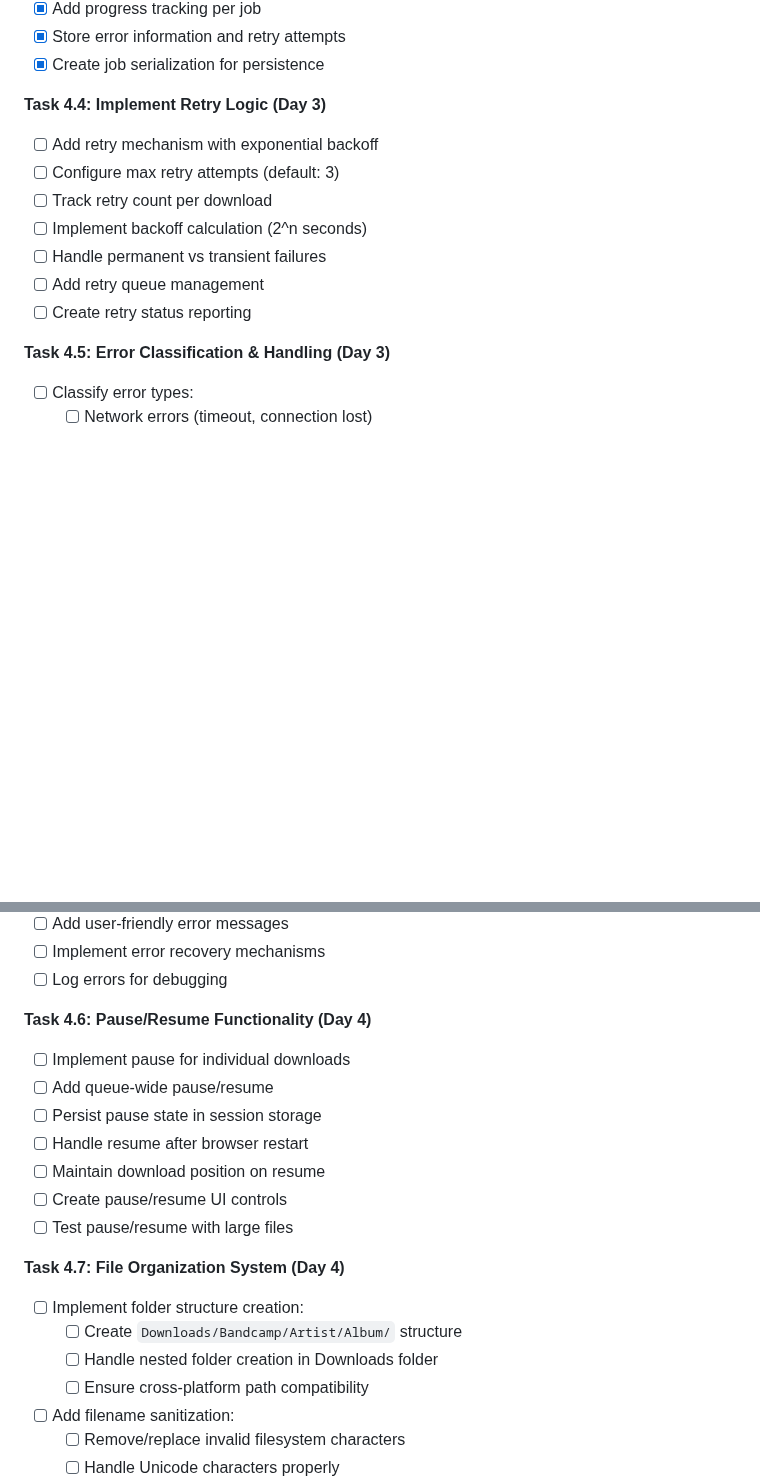
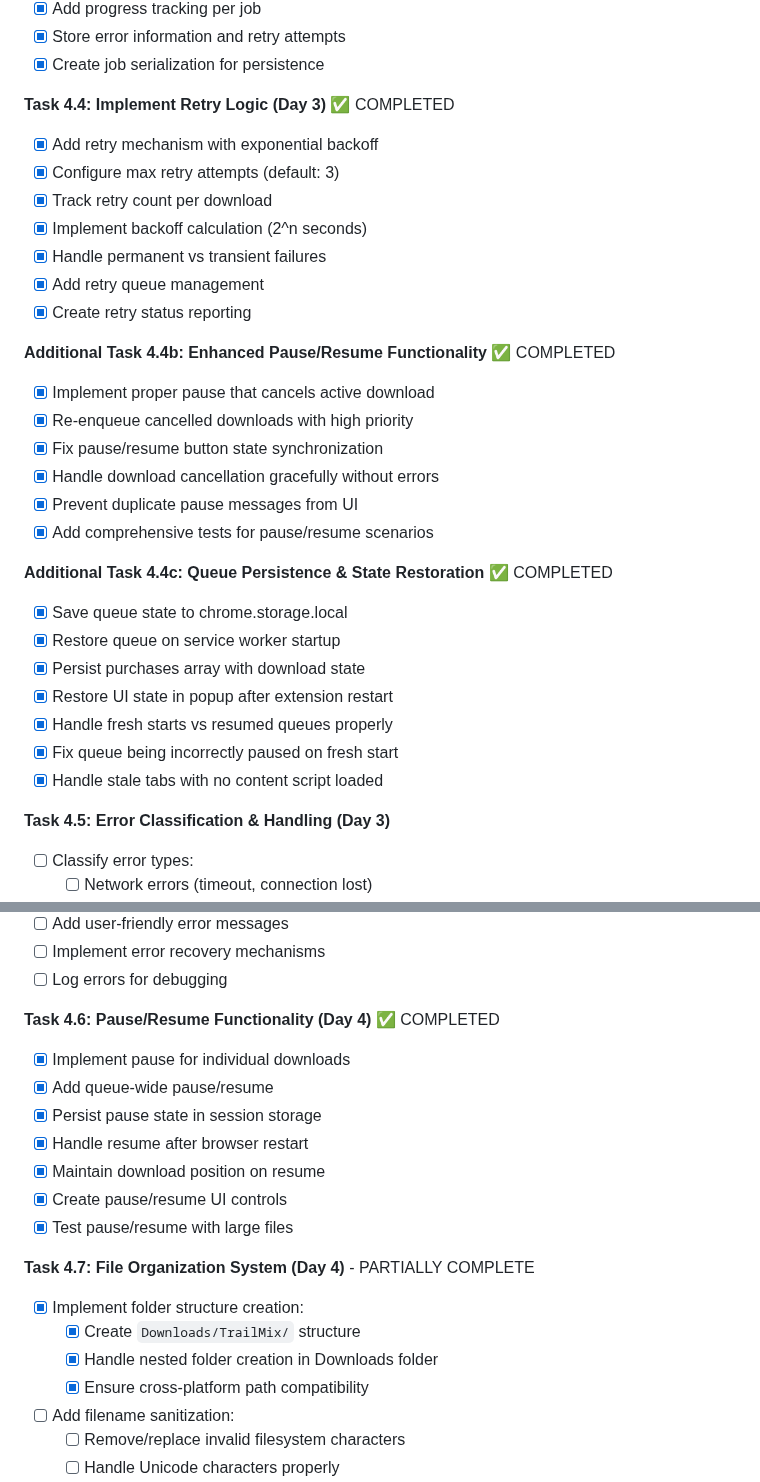
Before and after one commit to xdjs/TrailMix, a Markdown page: plans/implementation_plan.md, 2 parts joined by grey strips. Drawn GitHub-style; blank space fills up the shorter version.

```diff
--- a/plans/implementation_plan.md
+++ b/plans/implementation_plan.md
@@ -615,14 +539,31 @@ Additional outcome:
 - [x] Store error information and retry attempts
 - [x] Create job serialization for persistence
 
-**Task 4.4: Implement Retry Logic (Day 3)**
-- [ ] Add retry mechanism with exponential backoff
-- [ ] Configure max retry attempts (default: 3)
-- [ ] Track retry count per download
-- [ ] Implement backoff calculation (2^n seconds)
-- [ ] Handle permanent vs transient failures
-- [ ] Add retry queue management
-- [ ] Create retry status reporting
+**Task 4.4: Implement Retry Logic (Day 3)** ✅ COMPLETED
+- [x] Add retry mechanism with exponential backoff
+- [x] Configure max retry attempts (default: 3)
+- [x] Track retry count per download
+- [x] Implement backoff calculation (2^n seconds)
+- [x] Handle permanent vs transient failures
+- [x] Add retry queue management
+- [x] Create retry status reporting
+
+**Additional Task 4.4b: Enhanced Pause/Resume Functionality** ✅ COMPLETED
+- [x] Implement proper pause that cancels active download
+- [x] Re-enqueue cancelled downloads with high priority
+- [x] Fix pause/resume button state synchronization
+- [x] Handle download cancellation gracefully without errors
+- [x] Prevent duplicate pause messages from UI
+- [x] Add comprehensive tests for pause/resume scenarios
+
+**Additional Task 4.4c: Queue Persistence & State Restoration** ✅ COMPLETED
+- [x] Save queue state to chrome.storage.local
+- [x] Restore queue on service worker startup
+- [x] Persist purchases array with download state
+- [x] Restore UI state in popup after extension restart
+- [x] Handle fresh starts vs resumed queues properly
+- [x] Fix queue being incorrectly paused on fresh start
+- [x] Handle stale tabs with no content script loaded
 
 **Task 4.5: Error Classification & Handling (Day 3)**
 - [ ] Classify error types:
@@ -636,20 +577,20 @@ Additional outcome:
 - [ ] Implement error recovery mechanisms
 - [ ] Log errors for debugging
 
-**Task 4.6: Pause/Resume Functionality (Day 4)**
-- [ ] Implement pause for individual downloads
-- [ ] Add queue-wide pause/resume
-- [ ] Persist pause state in session storage
-- [ ] Handle resume after browser restart
-- [ ] Maintain download position on resume
-- [ ] Create pause/resume UI controls
-- [ ] Test pause/resume with large files
+**Task 4.6: Pause/Resume Functionality (Day 4)** ✅ COMPLETED
+- [x] Implement pause for individual downloads
+- [x] Add queue-wide pause/resume
+- [x] Persist pause state in session storage
+- [x] Handle resume after browser restart
+- [x] Maintain download position on resume
+- [x] Create pause/resume UI controls
+- [x] Test pause/resume with large files
 
-**Task 4.7: File Organization System (Day 4)**
-- [ ] Implement folder structure creation:
-  - [ ] Create `Downloads/Bandcamp/Artist/Album/` structure
-  - [ ] Handle nested folder creation in Downloads folder
-  - [ ] Ensure cross-platform path compatibility
+**Task 4.7: File Organization System (Day 4)** - PARTIALLY COMPLETE
+- [x] Implement folder structure creation:
+  - [x] Create `Downloads/TrailMix/` structure
+  - [x] Handle nested folder creation in Downloads folder
+  - [x] Ensure cross-platform path compatibility
 - [ ] Add filename sanitization:
   - [ ] Remove/replace invalid filesystem characters
   - [ ] Handle Unicode characters properly
```
Also changed, not shown: other parts of plans/implementation_plan.md (+6 -82 lines).
